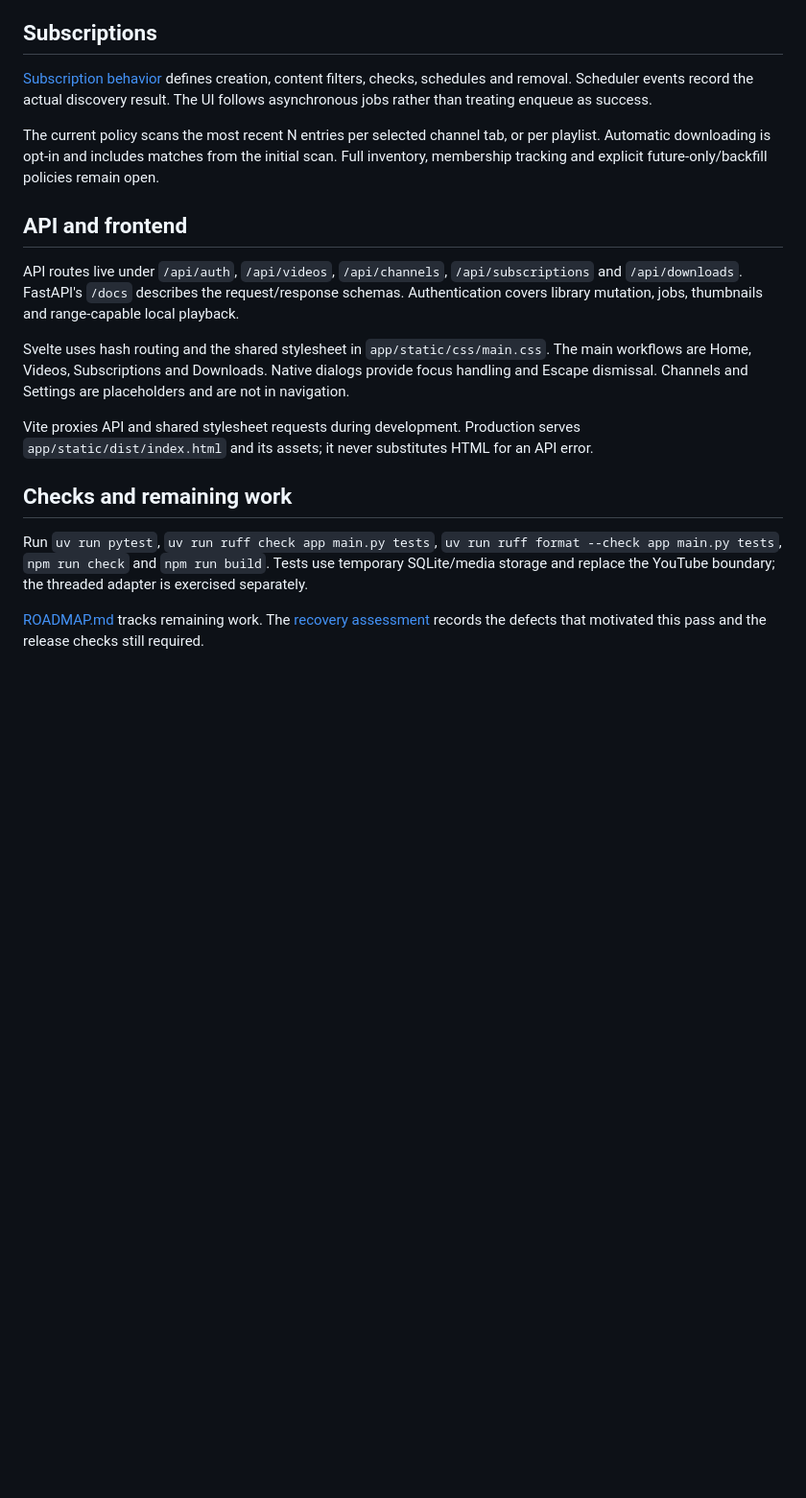
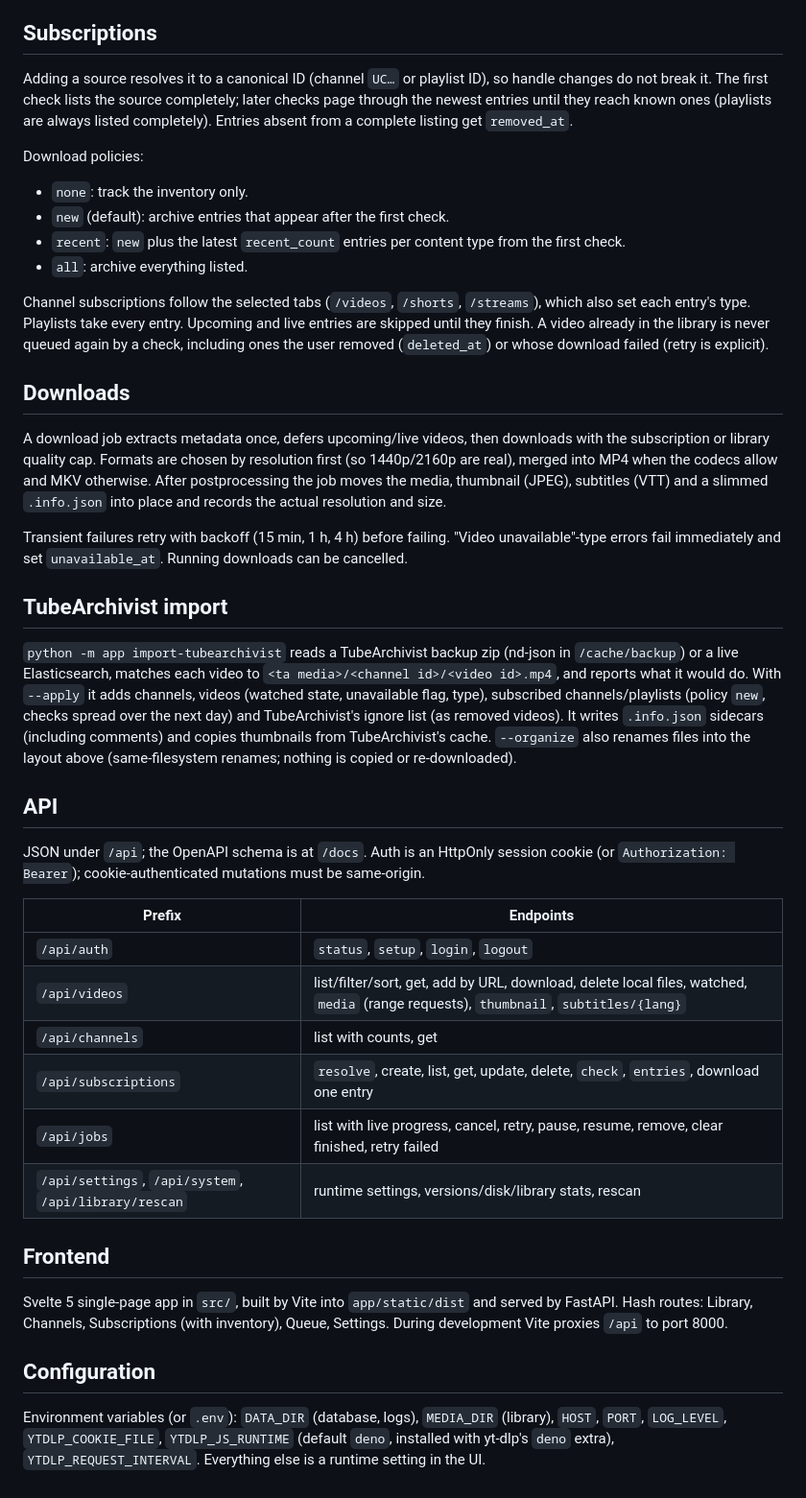
Before and after one commit to zachmeador/you_hoard, a Markdown page: DESIGN.md, the part around one of its changes. Shown at 96% size. Drawn GitHub-style; blank space fills up the shorter version.

```diff
--- a/DESIGN.md
+++ b/DESIGN.md
@@ -51,20 +56,44 @@ File sidecars make a YouHoard-format library recoverable, but do not replace a d
 
 ## Subscriptions
 
-[Subscription behavior](docs/subscriptions.md) defines creation, content filters, checks, schedules and removal. Scheduler events record the actual discovery result. The UI follows asynchronous jobs rather than treating enqueue as success.
+Adding a source resolves it to a canonical ID (channel `UC…` or playlist ID), so handle changes do not break it. The first check lists the source completely; later checks page through the newest entries until they reach known ones (playlists are always listed completely). Entries absent from a complete listing get `removed_at`.
 
-The current policy scans the most recent N entries per selected channel tab, or per playlist. Automatic downloading is opt-in and includes matches from the initial scan. Full inventory, membership tracking and explicit future-only/backfill policies remain open.
+Download policies:
 
-## API and frontend
+- `none`: track the inventory only.
+- `new` (default): archive entries that appear after the first check.
+- `recent`: `new` plus the latest `recent_count` entries per content type from the first check.
+- `all`: archive everything listed.
 
-API routes live under `/api/auth`, `/api/videos`, `/api/channels`, `/api/subscriptions` and `/api/downloads`. FastAPI's `/docs` describes the request/response schemas. Authentication covers library mutation, jobs, thumbnails and range-capable local playback.
+Channel subscriptions follow the selected tabs (`/videos`, `/shorts`, `/streams`), which also set each entry's type. Playlists take every entry. Upcoming and live entries are skipped until they finish. A video already in the library is never queued again by a check, including ones the user removed (`deleted_at`) or whose download failed (retry is explicit).
 
-Svelte uses hash routing and the shared stylesheet in `app/static/css/main.css`. The main workflows are Home, Videos, Subscriptions and Downloads. Native dialogs provide focus handling and Escape dismissal. Channels and Settings are placeholders and are not in navigation.
+## Downloads
 
-Vite proxies API and shared stylesheet requests during development. Production serves `app/static/dist/index.html` and its assets; it never substitutes HTML for an API error.
+A download job extracts metadata once, defers upcoming/live videos, then downloads with the subscription or library quality cap. Formats are chosen by resolution first (so 1440p/2160p are real), merged into MP4 when the codecs allow and MKV otherwise. After postprocessing the job moves the media, thumbnail (JPEG), subtitles (VTT) and a slimmed `.info.json` into place and records the actual resolution and size.
 
-## Checks and remaining work
+Transient failures retry with backoff (15 min, 1 h, 4 h) before failing. "Video unavailable"-type errors fail immediately and set `unavailable_at`. Running downloads can be cancelled.
 
-Run `uv run pytest`, `uv run ruff check app main.py tests`, `uv run ruff format --check app main.py tests`, `npm run check` and `npm run build`. Tests use temporary SQLite/media storage and replace the YouTube boundary; the threaded adapter is exercised separately.
+## TubeArchivist import
 
-[ROADMAP.md](ROADMAP.md) tracks remaining work. The [recovery assessment](docs/revival.md) records the defects that motivated this pass and the release checks still required.
+`python -m app import-tubearchivist` reads a TubeArchivist backup zip (nd-json in `/cache/backup`) or a live Elasticsearch, matches each video to `<ta media>/<channel id>/<video id>.mp4`, and reports what it would do. With `--apply` it adds channels, videos (watched state, unavailable flag, type), subscribed channels/playlists (policy `new`, checks spread over the next day) and TubeArchivist's ignore list (as removed videos). It writes `.info.json` sidecars (including comments) and copies thumbnails from TubeArchivist's cache. `--organize` also renames files into the layout above (same-filesystem renames; nothing is copied or re-downloaded).
+
+## API
+
+JSON under `/api`; the OpenAPI schema is at `/docs`. Auth is an HttpOnly session cookie (or `Authorization: Bearer`); cookie-authenticated mutations must be same-origin.
+
+| Prefix | Endpoints |
+| --- | --- |
+| `/api/auth` | `status`, `setup`, `login`, `logout` |
+| `/api/videos` | list/filter/sort, get, add by URL, download, delete local files, watched, `media` (range requests), `thumbnail`, `subtitles/{lang}` |
+| `/api/channels` | list with counts, get |
+| `/api/subscriptions` | `resolve`, create, list, get, update, delete, `check`, `entries`, download one entry |
+| `/api/jobs` | list with live progress, cancel, retry, pause, resume, remove, clear finished, retry failed |
+| `/api/settings`, `/api/system`, `/api/library/rescan` | runtime settings, versions/disk/library stats, rescan |
+
+## Frontend
+
+Svelte 5 single-page app in `src/`, built by Vite into `app/static/dist` and served by FastAPI. Hash routes: Library, Channels, Subscriptions (with inventory), Queue, Settings. During development Vite proxies `/api` to port 8000.
+
+## Configuration
+
+Environment variables (or `.env`): `DATA_DIR` (database, logs), `MEDIA_DIR` (library), `HOST`, `PORT`, `LOG_LEVEL`, `YTDLP_COOKIE_FILE`, `YTDLP_JS_RUNTIME` (default `deno`, installed with yt-dlp's `deno` extra), `YTDLP_REQUEST_INTERVAL`. Everything else is a runtime setting in the UI.
```
Also changed, not shown: other parts of DESIGN.md (+40 -35 lines).
